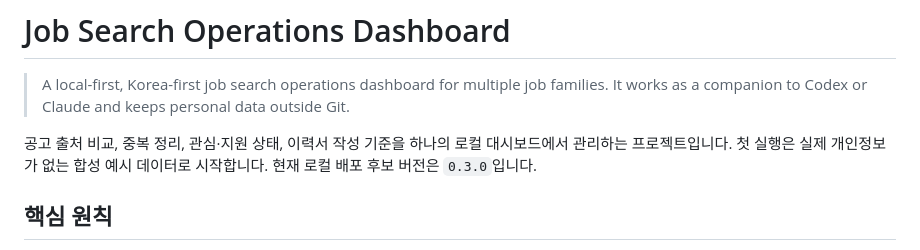
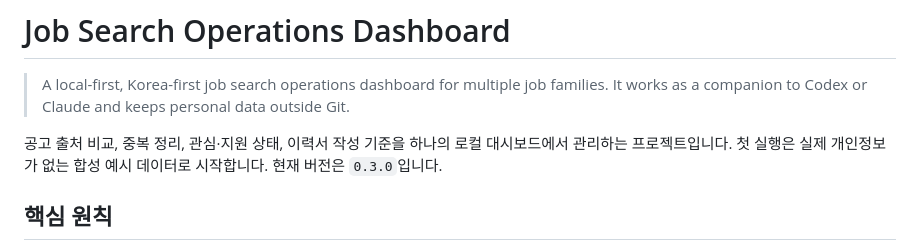
Before and after one commit to hjk960827-tech/job-search-operations-dashboard, a Markdown page: README.md, the part around the change. Rendered like a GitHub page.

```diff
--- a/README.md
+++ b/README.md
@@ -6,7 +6,7 @@
 
 공고 출처 비교, 중복 정리, 관심·지원 상태, 이력서 작성 기준을 하나의 로컬
 대시보드에서 관리하는 프로젝트입니다. 첫 실행은 실제 개인정보가 없는 합성
-예시 데이터로 시작합니다. 현재 로컬 배포 후보 버전은 `0.3.0`입니다.
+예시 데이터로 시작합니다. 현재 버전은 `0.3.0`입니다.
 
 ## 핵심 원칙
 
```
Also changed, not shown: docs/RELEASE_SCOPE.md (+2 -2 lines).
